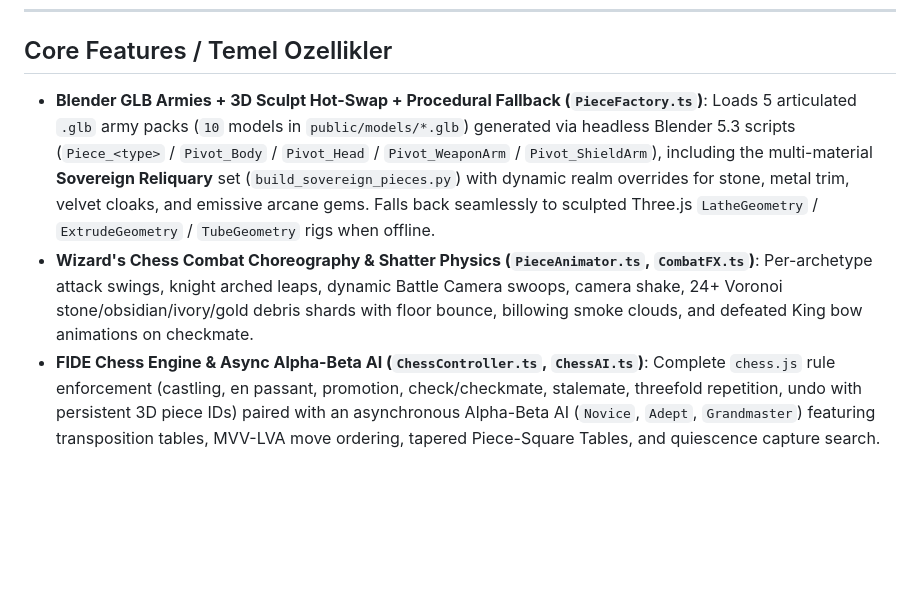
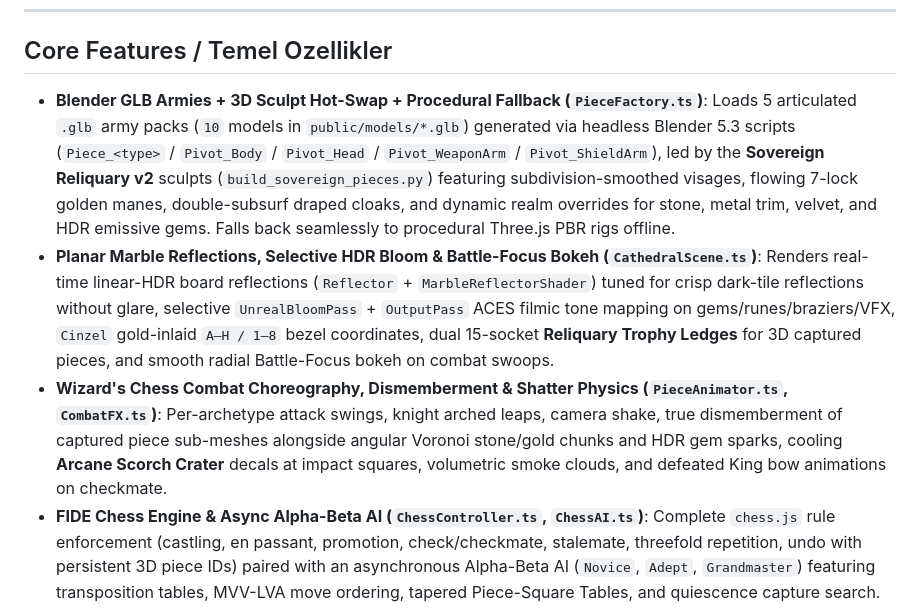
Before and after one commit to FatihG60/wizard-chess, a Markdown page: README.md, the part around one of its changes. Rendered like a GitHub page; blank space fills up the shorter version.

```diff
--- a/README.md
+++ b/README.md
@@ -103,8 +103,9 @@ Every realm transforms the architectural columns, stained-glass moonlight beams,
 
 ## Core Features / Temel Ozellikler
 
-- **Blender GLB Armies + 3D Sculpt Hot-Swap + Procedural Fallback (`PieceFactory.ts`)**: Loads 5 articulated `.glb` army packs (`10` models in `public/models/*.glb`) generated via headless Blender 5.3 scripts (`Piece_<type>` / `Pivot_Body` / `Pivot_Head` / `Pivot_WeaponArm` / `Pivot_ShieldArm`), including the multi-material **Sovereign Reliquary** set (`build_sovereign_pieces.py`) with dynamic realm overrides for stone, metal trim, velvet cloaks, and emissive arcane gems. Falls back seamlessly to sculpted Three.js `LatheGeometry` / `ExtrudeGeometry` / `TubeGeometry` rigs when offline.
-- **Wizard's Chess Combat Choreography & Shatter Physics (`PieceAnimator.ts`, `CombatFX.ts`)**: Per-archetype attack swings, knight arched leaps, dynamic Battle Camera swoops, camera shake, 24+ Voronoi stone/obsidian/ivory/gold debris shards with floor bounce, billowing smoke clouds, and defeated King bow animations on checkmate.
+- **Blender GLB Armies + 3D Sculpt Hot-Swap + Procedural Fallback (`PieceFactory.ts`)**: Loads 5 articulated `.glb` army packs (`10` models in `public/models/*.glb`) generated via headless Blender 5.3 scripts (`Piece_<type>` / `Pivot_Body` / `Pivot_Head` / `Pivot_WeaponArm` / `Pivot_ShieldArm`), led by the **Sovereign Reliquary v2** sculpts (`build_sovereign_pieces.py`) featuring subdivision-smoothed visages, flowing 7-lock golden manes, double-subsurf draped cloaks, and dynamic realm overrides for stone, metal trim, velvet, and HDR emissive gems. Falls back seamlessly to procedural Three.js PBR rigs offline.
+- **Planar Marble Reflections, Selective HDR Bloom & Battle-Focus Bokeh (`CathedralScene.ts`)**: Renders real-time linear-HDR board reflections (`Reflector` + `MarbleReflectorShader`) tuned for crisp dark-tile reflections without glare, selective `UnrealBloomPass` + `OutputPass` ACES filmic tone mapping on gems/runes/braziers/VFX, `Cinzel` gold-inlaid `A–H / 1–8` bezel coordinates, dual 15-socket **Reliquary Trophy Ledges** for 3D captured pieces, and smooth radial Battle-Focus bokeh on combat swoops.
+- **Wizard's Chess Combat Choreography, Dismemberment & Shatter Physics (`PieceAnimator.ts`, `CombatFX.ts`)**: Per-archetype attack swings, knight arched leaps, camera shake, true dismemberment of captured piece sub-meshes alongside angular Voronoi stone/gold chunks and HDR gem sparks, cooling **Arcane Scorch Crater** decals at impact squares, volumetric smoke clouds, and defeated King bow animations on checkmate.
 - **FIDE Chess Engine & Async Alpha-Beta AI (`ChessController.ts`, `ChessAI.ts`)**: Complete `chess.js` rule enforcement (castling, en passant, promotion, check/checkmate, stalemate, threefold repetition, undo with persistent 3D piece IDs) paired with an asynchronous Alpha-Beta AI (`Novice`, `Adept`, `Grandmaster`) featuring transposition tables, MVV-LVA move ordering, tapered Piece-Square Tables, and quiescence capture search.
 - **Adaptive Music & Procedural Acoustics (`MusicEngine.ts`, `SoundFX.ts`)**: Supports both the extracted reference soundtrack (`public/audio/gothic_video_ost.mp3`) and 6 procedural Web Audio realm scores + ambient environments (`fire`, `wind-chimes`, `desert`, `blizzard`, `forge`, `cosmos`) that raise tension during Check, alongside zero-asset Web Audio stone/steel/brass SFX.
 - **Glassmorphic Sanctum HUD (`HudOverlay.ts`, `styles.css`)**: Crisp `Cinzel` + `Inter` obsidian UI with inline SVG vector iconography, quick top-right Realm cycle & camera toggles, Sanctum Lobby with tactical FEN presets (`Standard Position`, `Scholar's Mate in 1`), direct algebraic/coordinate Move Command (`e4`, `Qxf7#`, `e2e4`), Pawn Promotion picker, and Judgment modal.
```
Also changed, not shown: other parts of README.md (+6 -6 lines), docs/screenshots/01-gothic-sanctum.png, docs/screenshots/04-frost-citadel.png, 11 other files.
